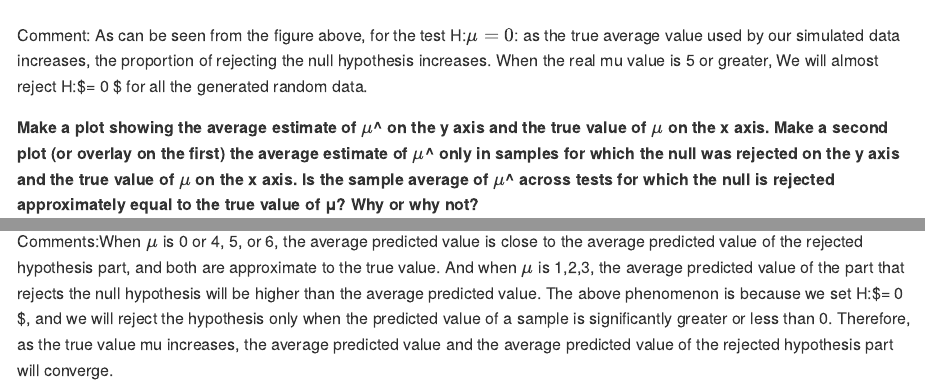
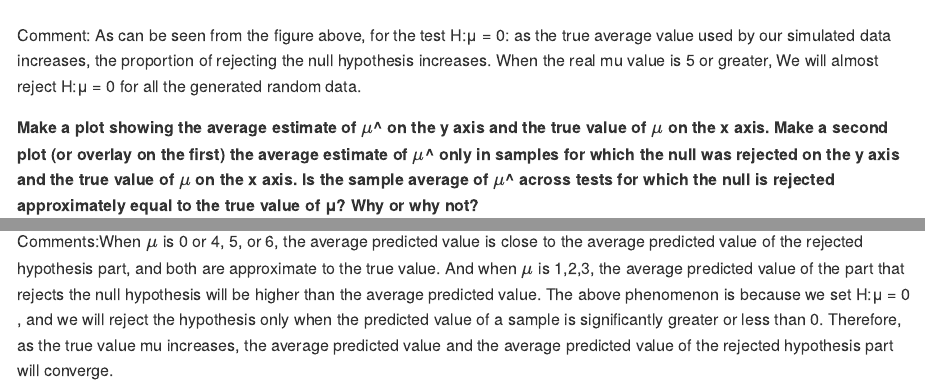
Before and after one commit to chenshuopan6/p8105_hw5_cp3384, an R Markdown document (p8105_hw5_cp3384.Rmd): the page in a window 1100 px wide, from 6960 px down before the commit and from 7050 px down after it, so that both start at the same text, and a second part further down, joined at a grey line. The pictures show the output file p8105_hw5_cp3384.md that the author committed with the source, drawn offline in the style of GitHub; long lines of code are wrapped.

Commit message:
modified some comments

````diff
--- a/p8105_hw5_cp3384.Rmd
+++ b/p8105_hw5_cp3384.Rmd
@@ -209,7 +210,7 @@ ggplot(sim_output,aes(x = mu , y =proportion))+
   theme_minimal()
 ```
 
-Comment: As can be seen from the figure above, for the test H:$\mu = 0$: as the true average value used by our simulated data increases, the proportion of rejecting the null hypothesis increases. When the real mu value is 5 or greater, We will almost reject H:$\mu = 0 $ for all the generated random data.
+Comment: As can be seen from the figure above, for the test H:μ = 0: as the true average value used by our simulated data increases, the proportion of rejecting the null hypothesis increases. When the real mu value is 5 or greater, We will almost reject H:μ = 0 for all the generated random data.
 
 
 **Make a plot showing the average estimate of $\mu$^ on the y axis and the true value of $\mu$ on the x axis. Make a second plot (or overlay on the first) the average estimate of $\mu$^ only in samples for which the null was rejected on the y axis and the true value of $\mu$ on the x axis. Is the sample average of $\mu$^ across tests for which the null is rejected approximately equal to the true value of μ? Why or why not?**
@@ -245,4 +246,4 @@ ggplot(sim_output) +
   theme_minimal()
 ```
 
-Comments:When $\mu$ is 0 or 4, 5, or 6, the average predicted value is close to the average predicted value of the rejected hypothesis part, and both are approximate to the true value. And when $\mu$ is 1,2,3, the average predicted value of the part that rejects the null hypothesis will be higher than the average predicted value. The above phenomenon is because we set H:$\mu = 0 $, and we will reject the hypothesis only when the predicted value of a sample is significantly greater or less than 0. Therefore, as the true value mu increases, the average predicted value and the average predicted value of the rejected hypothesis part will converge.
+Comments:When $\mu$ is 0 or 4, 5, or 6, the average predicted value is close to the average predicted value of the rejected hypothesis part, and both are approximate to the true value. And when $\mu$ is 1,2,3, the average predicted value of the part that rejects the null hypothesis will be higher than the average predicted value. The above phenomenon is because we set H:μ = 0 , and we will reject the hypothesis only when the predicted value of a sample is significantly greater or less than 0. Therefore, as the true value mu increases, the average predicted value and the average predicted value of the rejected hypothesis part will converge.
````
Also changed, not shown: p8105_hw5_cp3384.md, p8105_hw5_cp3384.Rmd (1 more changed lines).
